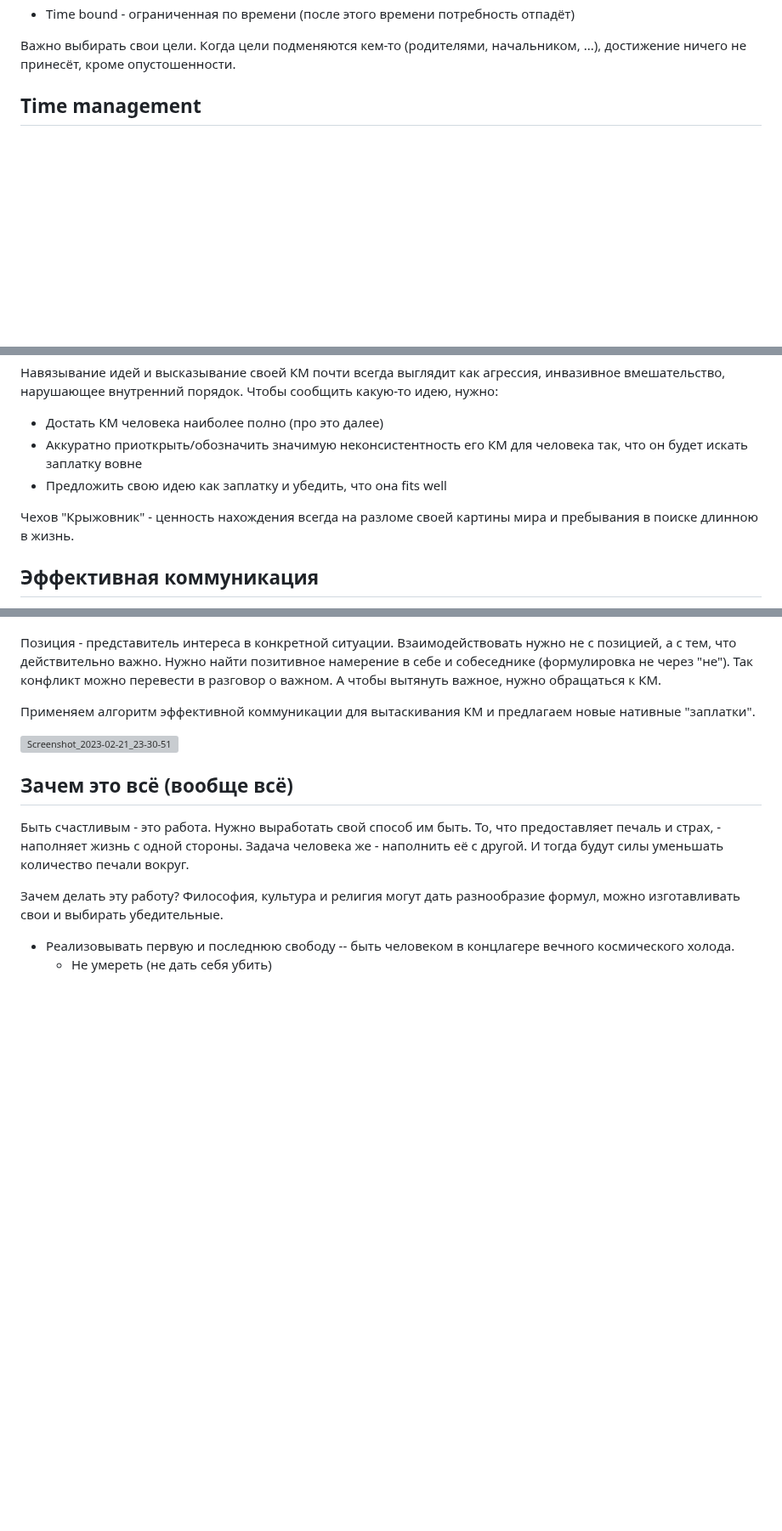
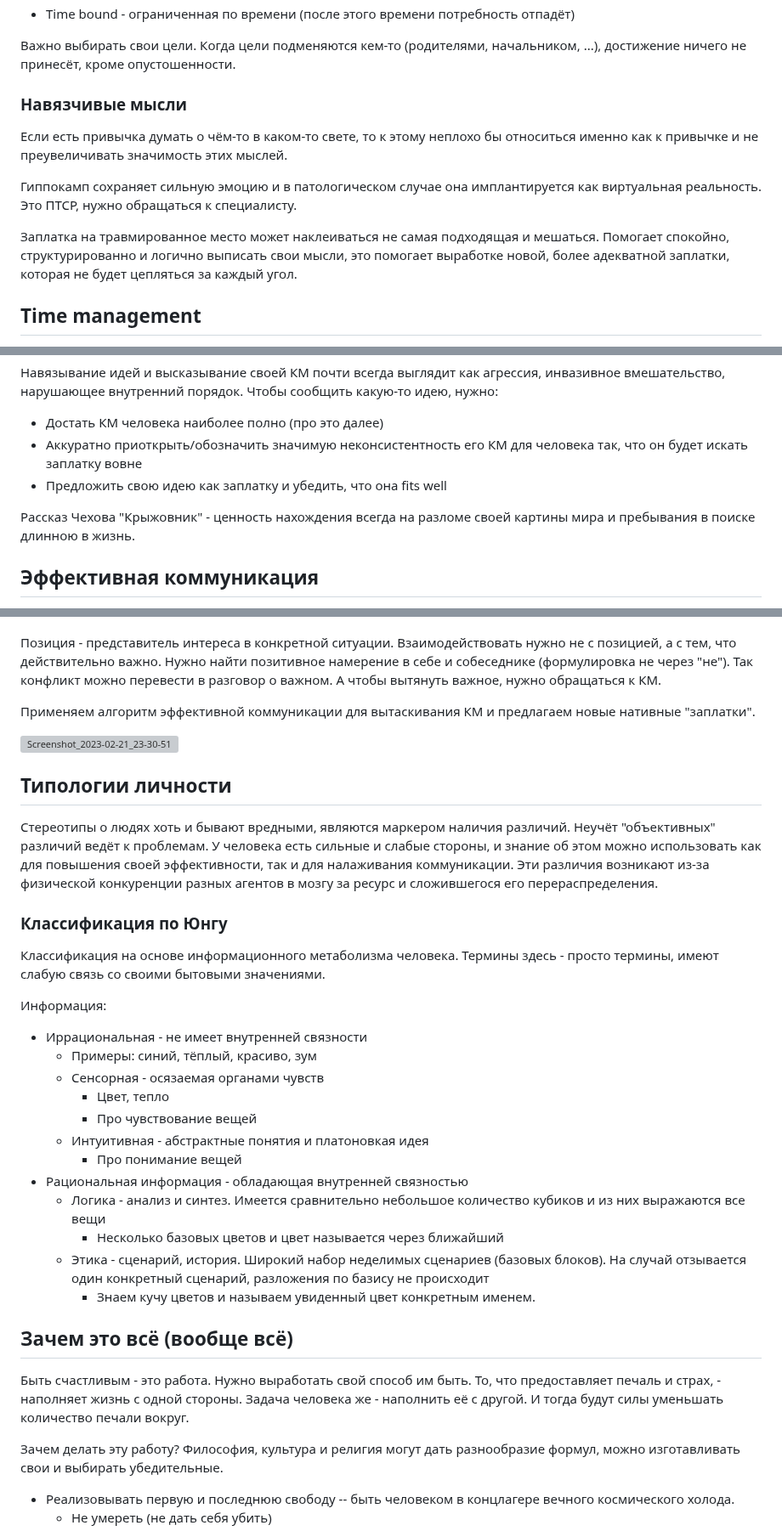
Before and after one commit to winter-yuki/winter-yuki.github.io, a Markdown page: soft-notes.md, 3 parts joined by grey strips. Shown at 85% size. Rendered like a GitHub page; blank space fills up the shorter version; grey boxes are pictures that could not be loaded.

Commit message:
Deploying to gh-pages from  @ 170f06ff6cb5a34ecbe4783813523bfe84324881 🚀

```diff
--- a/soft-notes.md
+++ b/soft-notes.md
@@ -95,6 +95,14 @@ Anger, fear - отношение к изменению; joy, sadness - отно
 * Time bound - ограниченная по времени (после этого времени потребность отпадёт)
 
 Важно выбирать свои цели. Когда цели подменяются кем-то (родителями, начальником, ...), достижение ничего не принесёт, кроме опустошенности.
+
+### Навязчивые мысли
+
+Если есть привычка думать о чём-то в каком-то свете, то к этому неплохо бы относиться именно как к привычке и не преувеличивать значимость этих мыслей.
+
+Гиппокамп сохраняет сильную эмоцию и в патологическом случае она имплантируется как виртуальная реальность. Это ПТСР, нужно обращаться к специалисту.
+
+Заплатка на травмированное место может наклеиваться не самая подходящая и мешаться. Помогает спокойно, структурированно и логично выписать свои мысли, это помогает выработке новой, более адекватной заплатки, которая не будет цепляться за каждый угол.
 
 ## Time management
 
@@ -235,7 +243,7 @@ Anger, fear - отношение к изменению; joy, sadness - отно
 * Аккуратно приоткрыть/обозначить значимую неконсистентность его КМ для человека так, что он будет искать заплатку вовне
 * Предложить свою идею как заплатку и убедить, что она fits well
 
-Чехов "Крыжовник" - ценность нахождения всегда на разломе своей картины мира и пребывания в поиске длинною в жизнь.
+Рассказ Чехова "Крыжовник" - ценность нахождения всегда на разломе своей картины мира и пребывания в поиске длинною в жизнь.
 
 ## Эффективная коммуникация
 
@@ -351,6 +359,28 @@ Anger, fear - отношение к изменению; joy, sadness - отно
 
 ![Screenshot_2023-02-21_23-30-51](https://user-images.githubusercontent.com/25281147/220451736-c64023bb-b22a-4d9f-b065-6b02e9357376.png)
 
+## Типологии личности
+
+Стереотипы о людях хоть и бывают вредными, являются маркером наличия различий. Неучёт "объективных" различий ведёт к проблемам. У человека есть сильные и слабые стороны, и знание об этом можно использовать как для повышения своей эффективности, так и для налаживания коммуникации. Эти различия возникают из-за физической конкуренции разных агентов в мозгу за ресурс и сложившегося его перераспределения.
+
+### Классификация по Юнгу
+
+Классификация на основе информационного метаболизма человека. Термины здесь - просто термины, имеют слабую связь со своими бытовыми значениями.
+
+Информация:
+* Иррациональная - не имеет внутренней связности
+  * Примеры: синий, тёплый, красиво, зум
+  * Сенсорная - осязаемая органами чувств
+    * Цвет, тепло
+    * Про чувствование вещей
+  * Интуитивная - абстрактные понятия и платоновкая идея
+    * Про понимание вещей
+* Рациональная информация - обладающая внутренней связностью
+  * Логика - анализ и синтез. Имеется сравнительно небольшое количество кубиков и из них выражаются все вещи
+    * Несколько базовых цветов и цвет называется через ближайший
+  * Этика - сценарий, история. Широкий набор неделимых сценариев (базовых блоков). На случай отзывается один конкретный сценарий, разложения по базису не происходит
+    * Знаем кучу цветов и называем увиденный цвет конкретным именем.
+
 ## Зачем это всё (вообще всё)
 
 Быть счастливым - это работа. Нужно выработать свой способ им быть.
```
